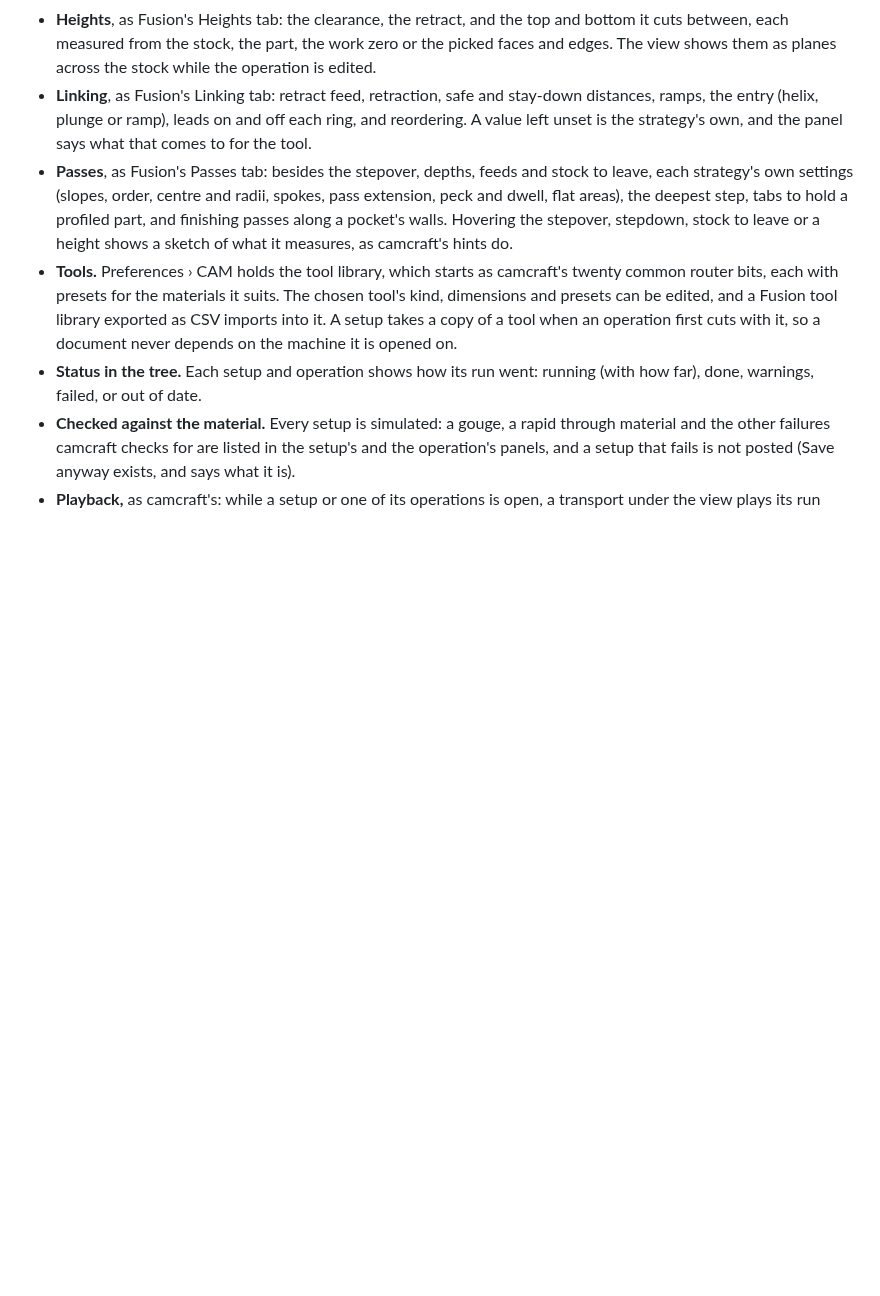
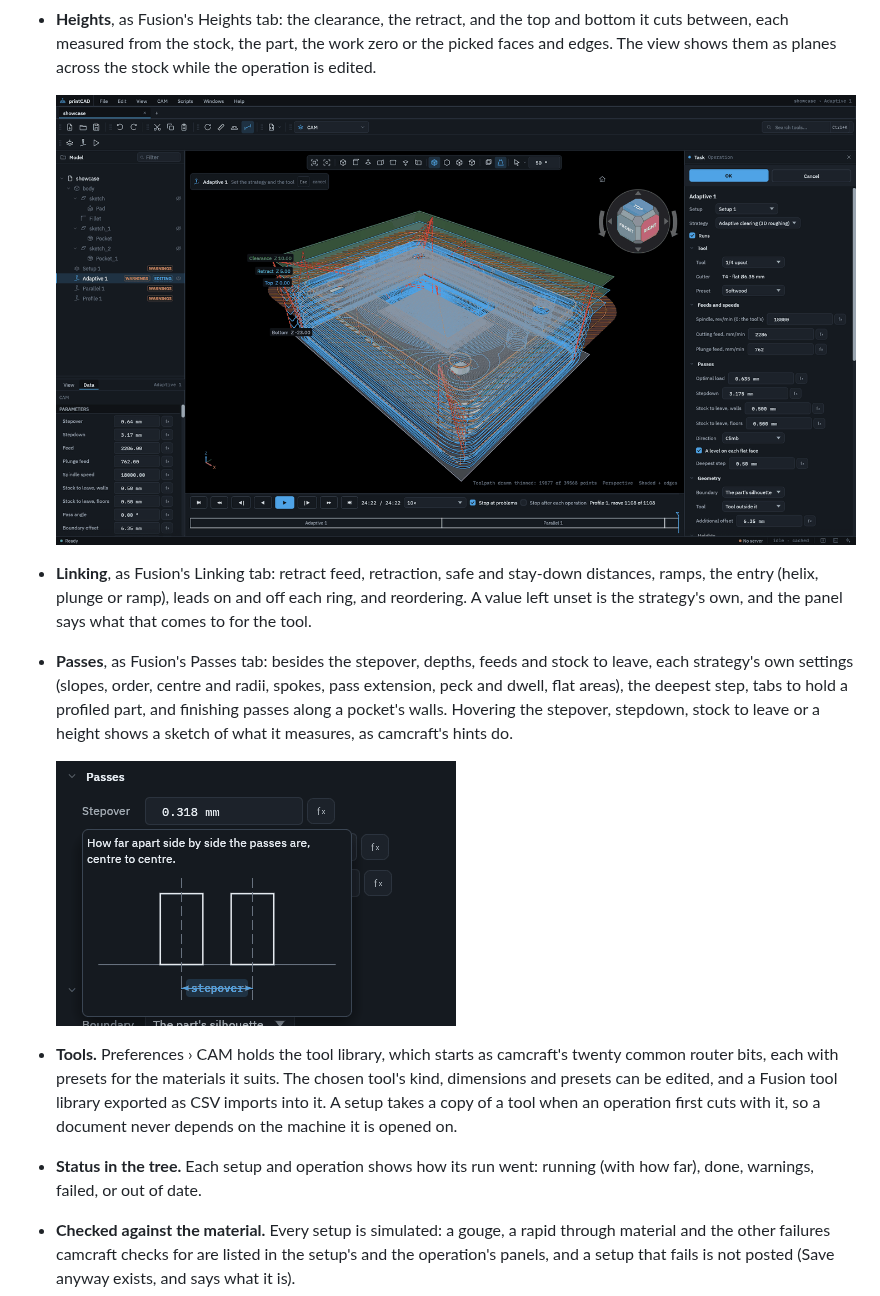
Before and after one commit to gilbertorconde/PrintCAD-cam-wb, a Markdown page: README.md, the part around one of its changes. Rendered like a GitHub page; pictures changed too: docs/screenshots/hint.png (added), docs/screenshots/operation.png (added); blank space fills up the shorter version.

```diff
--- a/README.md
+++ b/README.md
@@ -51,6 +53,9 @@ panels, the drawing and the helper that runs camcraft.
   and bottom it cuts between, each measured from the stock, the part, the work
   zero or the picked faces and edges. The view shows them as planes across the
   stock while the operation is edited.
+
+  ![An adaptive clearing open for editing: its toolpath, its heights as planes, and its settings](docs/screenshots/operation.png)
+
 - **Linking**, as Fusion's Linking tab: retract feed, retraction, safe and
   stay-down distances, ramps, the entry (helix, plunge or ramp), leads on and
   off each ring, and reordering. A value left unset is the strategy's own, and
@@ -61,6 +66,8 @@ panels, the drawing and the helper that runs camcraft.
   tabs to hold a profiled part, and finishing passes along a pocket's walls.
   Hovering the stepover, stepdown, stock to leave or a height shows a sketch
   of what it measures, as camcraft's hints do.
+
+  ![The stepover's hint: two passes side by side, the stepover between their centres](docs/screenshots/hint.png)
 - **Tools.** Preferences › CAM holds the tool library, which starts as
   camcraft's twenty common router bits, each with presets for the materials
   it suits. The chosen tool's kind, dimensions and presets can be edited,
```
Also changed, not shown: other parts of README.md (+5 -0 lines), docs/screenshots/finishing.png (added), docs/screenshots/playback.png (added).
